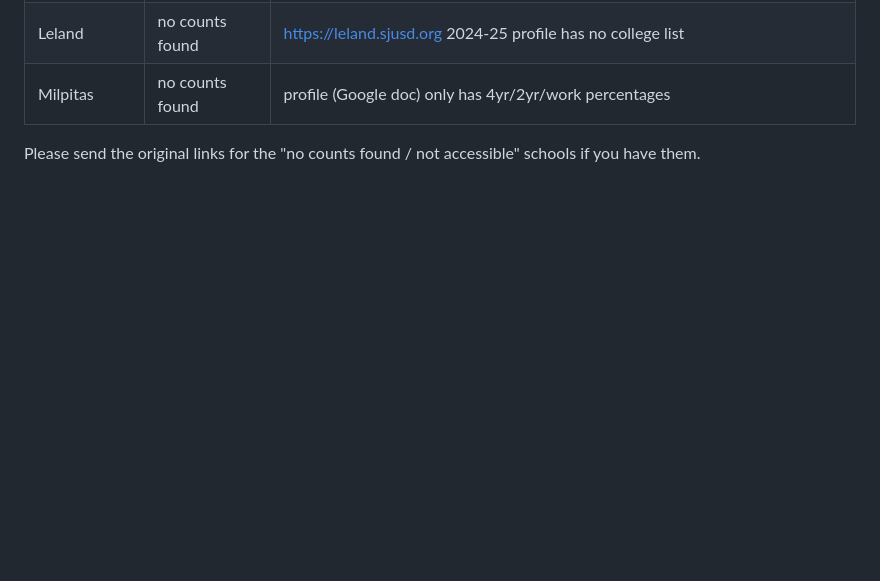
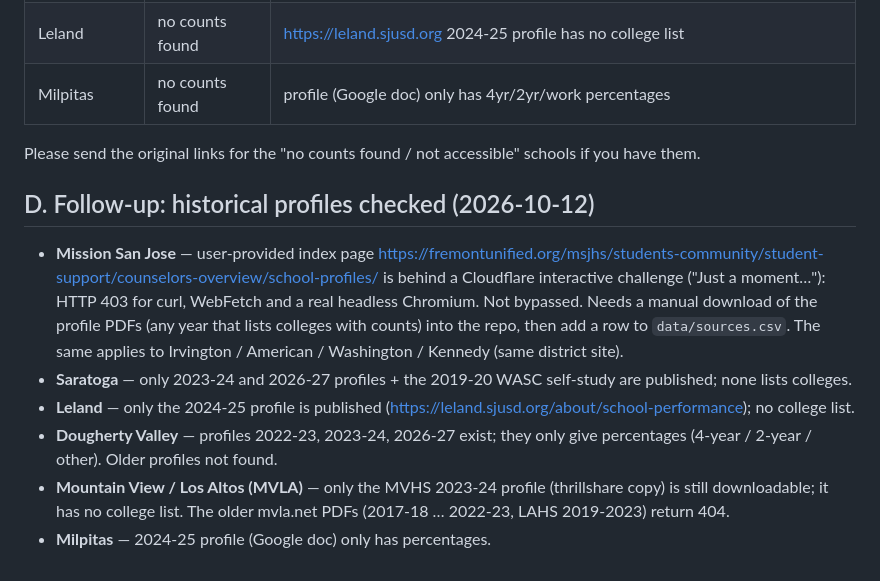
Before and after one commit to xtxsinan-lgtm/school_ranking, a Markdown page: data/LEADS_NOT_INGESTED.md, the part around the change. Rendered like a GitHub page; blank space fills up the shorter version.

Commit message:
Record follow-up on MSJ access and historical profile checks
Co-Authored-By: Claude Sonnet 5.5 <noreply@anthropic.com>
Claude-Session: https://claude.ai/code/session_01Vq29a55cL3LqrCiZz6VjjA

```diff
--- a/data/LEADS_NOT_INGESTED.md
+++ b/data/LEADS_NOT_INGESTED.md
@@ -48,3 +48,13 @@ If you decide names-only sources are acceptable later, the first candidates are
 | Milpitas | no counts found | profile (Google doc) only has 4yr/2yr/work percentages |
 
 Please send the original links for the "no counts found / not accessible" schools if you have them.
+
+
+## D. Follow-up: historical profiles checked (2026-10-12)
+
+- **Mission San Jose** — user-provided index page https://fremontunified.org/msjhs/students-community/student-support/counselors-overview/school-profiles/ is behind a Cloudflare interactive challenge ("Just a moment…"): HTTP 403 for curl, WebFetch and a real headless Chromium. Not bypassed. Needs a manual download of the profile PDFs (any year that lists colleges with counts) into the repo, then add a row to `data/sources.csv`. The same applies to Irvington / American / Washington / Kennedy (same district site).
+- **Saratoga** — only 2023-24 and 2026-27 profiles + the 2019-20 WASC self-study are published; none lists colleges.
+- **Leland** — only the 2024-25 profile is published (https://leland.sjusd.org/about/school-performance); no college list.
+- **Dougherty Valley** — profiles 2022-23, 2023-24, 2026-27 exist; they only give percentages (4-year / 2-year / other). Older profiles not found.
+- **Mountain View / Los Altos (MVLA)** — only the MVHS 2023-24 profile (thrillshare copy) is still downloadable; it has no college list. The older mvla.net PDFs (2017-18 … 2022-23, LAHS 2019-2023) return 404.
+- **Milpitas** — 2024-25 profile (Google doc) only has percentages.
```
